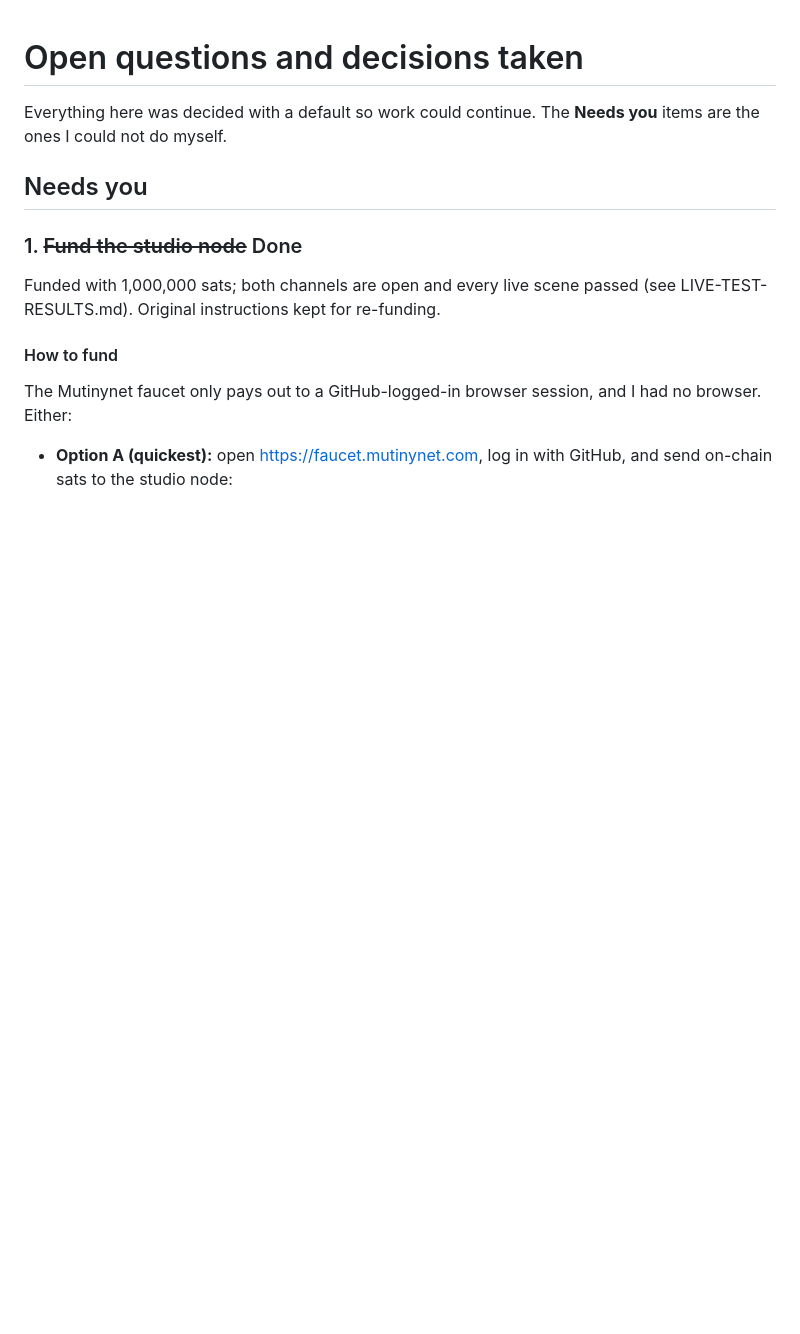
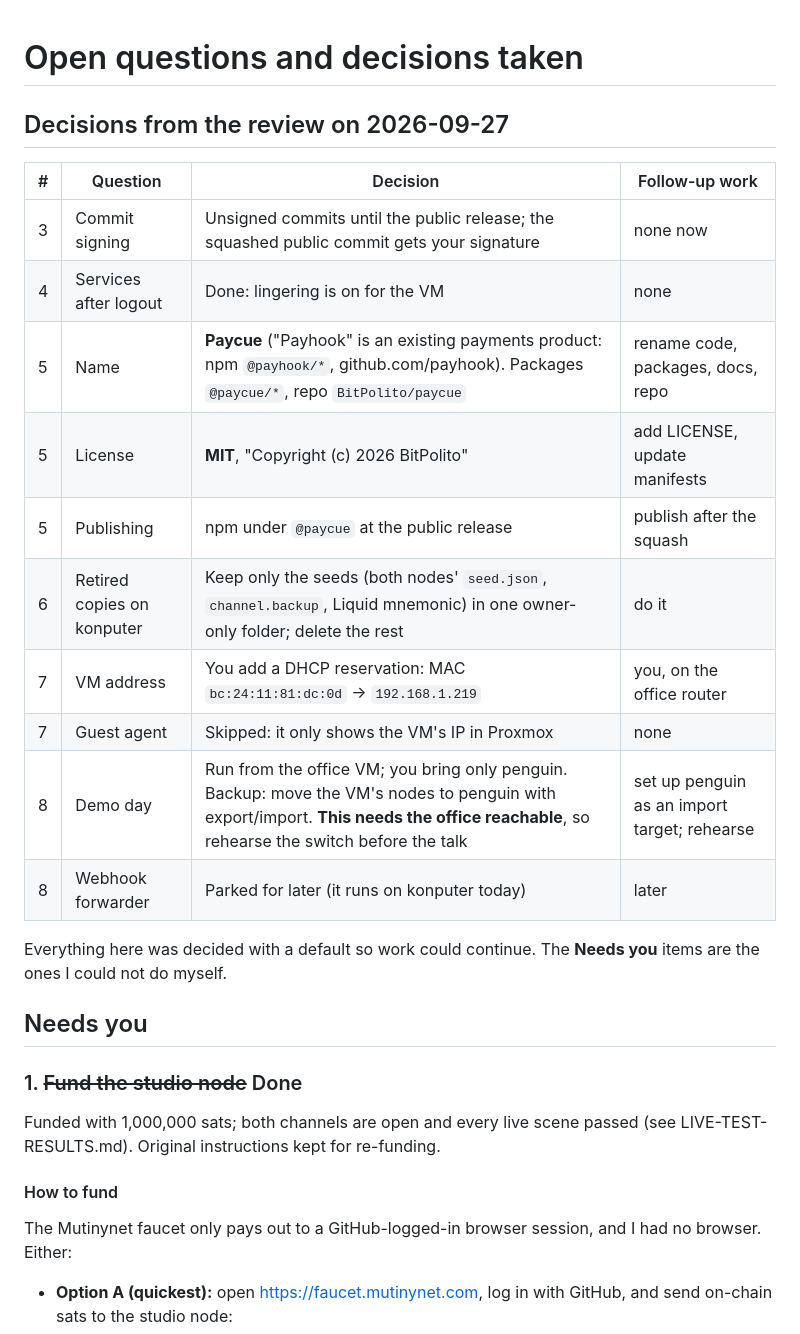
Before and after one commit to BitPolito/paycue, a Markdown page: docs/QUESTIONS.md, the part around the change. Drawn GitHub-style; blank space fills up the shorter version.

Commit message:
Record the decisions from the open-question review
Co-Authored-By: Claude Opus 5.5 <noreply@anthropic.com>

```diff
--- a/docs/QUESTIONS.md
+++ b/docs/QUESTIONS.md
@@ -1,4 +1,20 @@
 # Open questions and decisions taken
+
+## Decisions from the review on 2026-09-27
+
+| # | Question | Decision | Follow-up work |
+|---|---|---|---|
+| 3 | Commit signing | Unsigned commits until the public release; the squashed public commit gets your signature | none now |
+| 4 | Services after logout | Done: lingering is on for the VM | none |
+| 5 | Name | **Paycue** ("Payhook" is an existing payments product: npm `@payhook/*`, github.com/payhook). Packages `@paycue/*`, repo `BitPolito/paycue` | rename code, packages, docs, repo |
+| 5 | License | **MIT**, "Copyright (c) 2026 BitPolito" | add LICENSE, update manifests |
+| 5 | Publishing | npm under `@paycue` at the public release | publish after the squash |
+| 6 | Retired copies on konputer | Keep only the seeds (both nodes' `seed.json`, `channel.backup`, Liquid mnemonic) in one owner-only folder; delete the rest | do it |
+| 7 | VM address | You add a DHCP reservation: MAC `bc:24:11:81:dc:0d` → `192.168.1.219` | you, on the office router |
+| 7 | Guest agent | Skipped: it only shows the VM's IP in Proxmox | none |
+| 8 | Demo day | Run from the office VM; you bring only penguin. Backup: move the VM's nodes to penguin with export/import. **This needs the office reachable**, so rehearse the switch before the talk | set up penguin as an import target; rehearse |
+| 8 | Webhook forwarder | Parked for later (it runs on konputer today) | later |
+
 
 Everything here was decided with a default so work could continue. The
 **Needs you** items are the ones I could not do myself.
```
